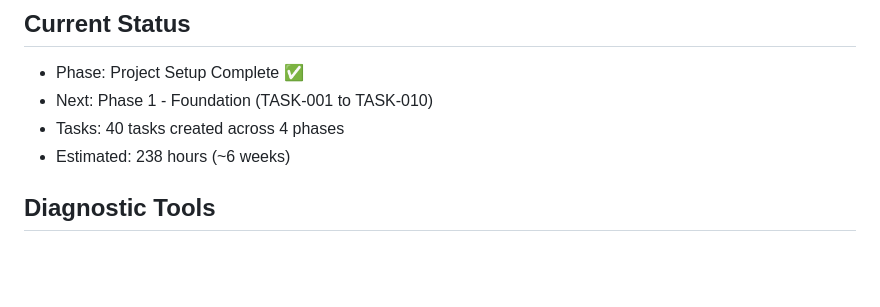
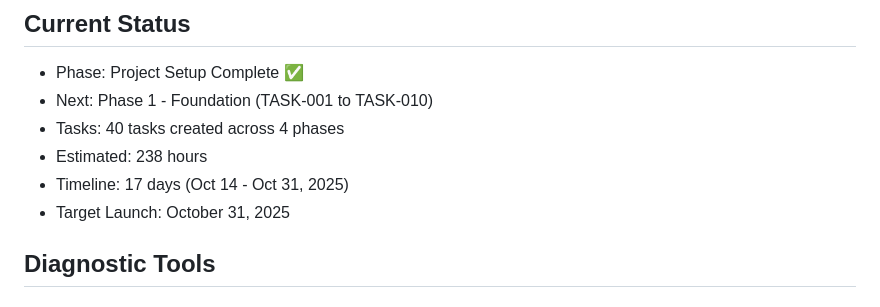
Before and after one commit to BookmarkED-Corp/bookmarked-customer-data-tools, a Markdown page: .claude/context.md, the part around the change. GitHub-like rendering; blank space fills up the shorter version.

```diff
--- a/.claude/context.md
+++ b/.claude/context.md
@@ -81,7 +81,9 @@ git log --oneline
 - Phase: Project Setup Complete ✅
 - Next: Phase 1 - Foundation (TASK-001 to TASK-010)
 - Tasks: 40 tasks created across 4 phases
-- Estimated: 238 hours (~6 weeks)
+- Estimated: 238 hours
+- Timeline: 17 days (Oct 14 - Oct 31, 2025)
+- Target Launch: October 31, 2025
 
 ## Diagnostic Tools
 
```
Also changed, not shown: PROJECT_SETUP_COMPLETE.md (+5 -5 lines), README.md (+2 -0 lines).
